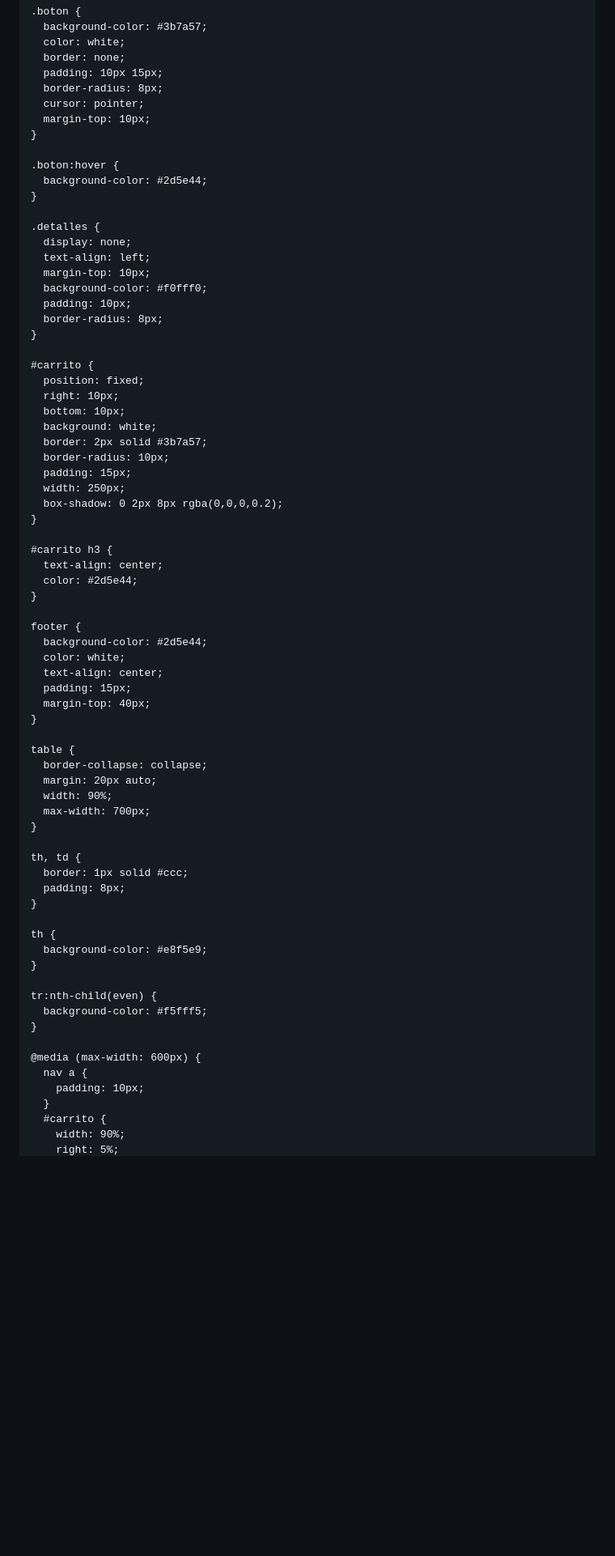
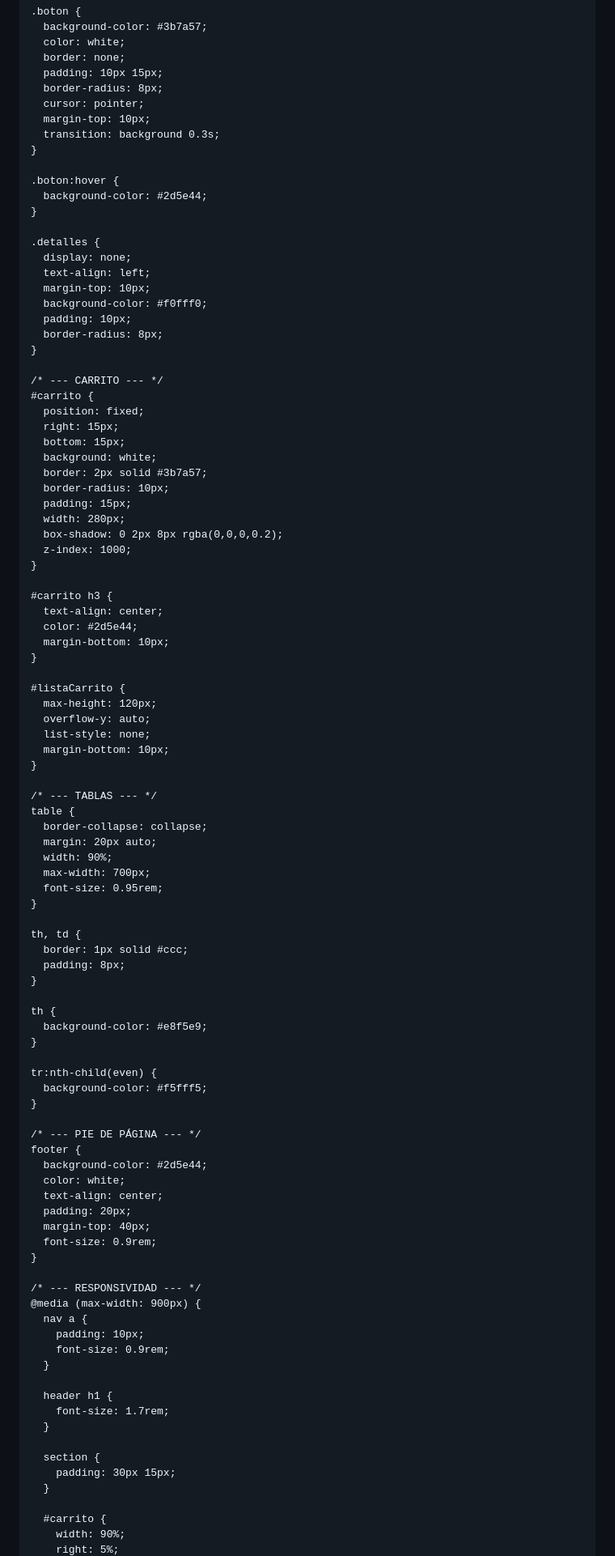
Before and after one commit to micaelamoyano157-stack/ECO.SEMILLA, a Markdown page: README.md, the part around one of its changes. Shown at 81% size. GitHub-like rendering; blank space fills up the shorter version.

```diff
--- a/README.md
+++ b/README.md
@@ -81,6 +117,7 @@
       border-radius: 8px;
       cursor: pointer;
       margin-top: 10px;
+      transition: background 0.3s;
     }
 
     .boton:hover {
@@ -96,36 +133,40 @@
       border-radius: 8px;
     }
 
+    /* --- CARRITO --- */
     #carrito {
       position: fixed;
-      right: 10px;
-      bottom: 10px;
+      right: 15px;
+      bottom: 15px;
       background: white;
       border: 2px solid #3b7a57;
       border-radius: 10px;
       padding: 15px;
-      width: 250px;
+      width: 280px;
       box-shadow: 0 2px 8px rgba(0,0,0,0.2);
+      z-index: 1000;
     }
 
     #carrito h3 {
       text-align: center;
       color: #2d5e44;
+      margin-bottom: 10px;
     }
 
-    footer {
-      background-color: #2d5e44;
-      color: white;
-      text-align: center;
-      padding: 15px;
-      margin-top: 40px;
+    #listaCarrito {
+      max-height: 120px;
+      overflow-y: auto;
+      list-style: none;
+      margin-bottom: 10px;
     }
 
+    /* --- TABLAS --- */
     table {
       border-collapse: collapse;
       margin: 20px auto;
       width: 90%;
       max-width: 700px;
+      font-size: 0.95rem;
     }
 
     th, td {
@@ -141,10 +182,31 @@
       background-color: #f5fff5;
     }
 
-    @media (max-width: 600px) {
+    /* --- PIE DE PÁGINA --- */
+    footer {
+      background-color: #2d5e44;
+      color: white;
+      text-align: center;
+      padding: 20px;
+      margin-top: 40px;
+      font-size: 0.9rem;
+    }
+
+    /* --- RESPONSIVIDAD --- */
+    @media (max-width: 900px) {
       nav a {
         padding: 10px;
+        font-size: 0.9rem;
       }
+
+      header h1 {
+        font-size: 1.7rem;
+      }
+
+      section {
+        padding: 30px 15px;
+      }
+
       #carrito {
         width: 90%;
         right: 5%;
```
Also changed, not shown: other parts of README.md (+88 -45 lines).
